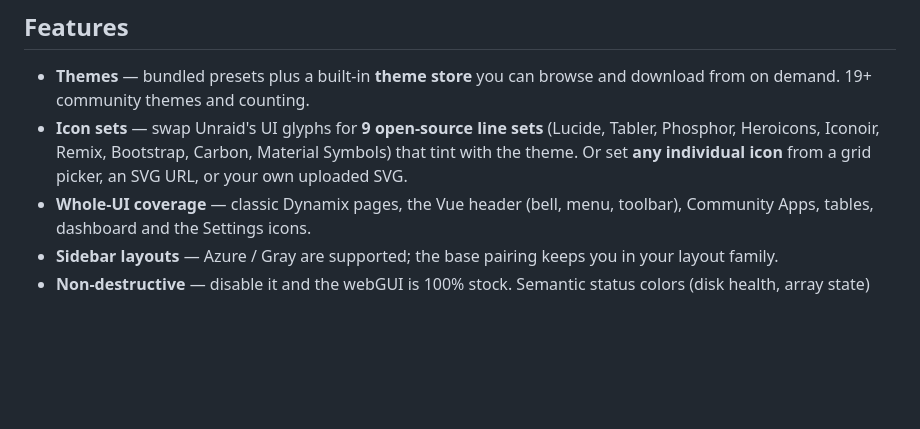
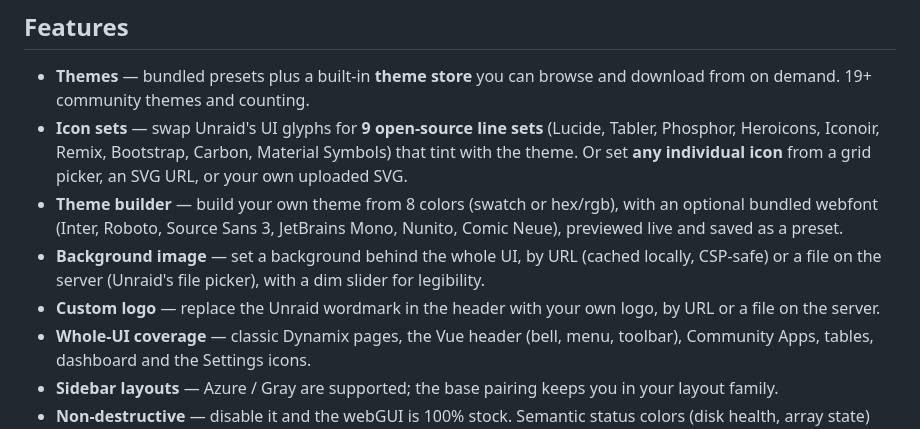
Before and after one commit to benjaminmue/unraid-themer, a Markdown page: README.md, the part around the change. Drawn GitHub-style; blank space fills up the shorter version.

Commit message:
README: document theme builder, background image and custom logo features
Co-Authored-By: Claude Opus 4.8 <noreply@anthropic.com>

```diff
--- a/README.md
+++ b/README.md
@@ -27,6 +27,14 @@ in a theme + icon system instead of a raw CSS textarea.
   (Lucide, Tabler, Phosphor, Heroicons, Iconoir, Remix, Bootstrap, Carbon,
   Material Symbols) that tint with the theme. Or set **any individual icon** from
   a grid picker, an SVG URL, or your own uploaded SVG.
+- **Theme builder** — build your own theme from 8 colors (swatch or hex/rgb),
+  with an optional bundled webfont (Inter, Roboto, Source Sans 3, JetBrains Mono,
+  Nunito, Comic Neue), previewed live and saved as a preset.
+- **Background image** — set a background behind the whole UI, by URL (cached
+  locally, CSP-safe) or a file on the server (Unraid's file picker), with a dim
+  slider for legibility.
+- **Custom logo** — replace the Unraid wordmark in the header with your own logo,
+  by URL or a file on the server.
 - **Whole-UI coverage** — classic Dynamix pages, the Vue header (bell, menu,
   toolbar), Community Apps, tables, dashboard and the Settings icons.
 - **Sidebar layouts** — Azure / Gray are supported; the base pairing keeps you in
```
